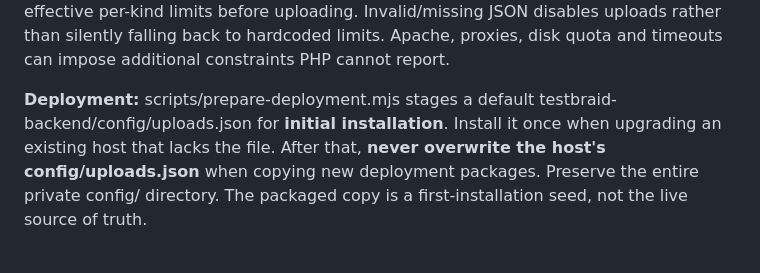
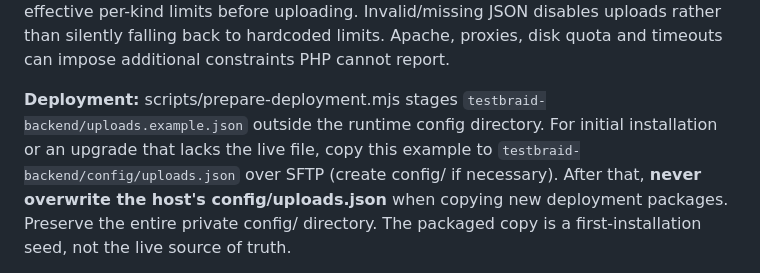
Before and after one commit to Radouch/TestBraid, a Markdown page: docs/media-uploads.md, the part around the change. Drawn GitHub-style.

Commit message:
docs(media): explain one-time example-to-runtime configuration copy

```diff
--- a/docs/media-uploads.md
+++ b/docs/media-uploads.md
@@ -90,9 +90,11 @@ per-kind limits before uploading. Invalid/missing JSON disables uploads
 rather than silently falling back to hardcoded limits. Apache, proxies, disk
 quota and timeouts can impose additional constraints PHP cannot report.
 
-**Deployment:** scripts/prepare-deployment.mjs stages a default
-testbraid-backend/config/uploads.json for **initial installation**.
-Install it once when upgrading an existing host that lacks the file. After
+**Deployment:** scripts/prepare-deployment.mjs stages
+`testbraid-backend/uploads.example.json` outside the runtime config directory.
+For initial installation or an upgrade that lacks the live file, copy this
+example to `testbraid-backend/config/uploads.json` over SFTP (create config/
+if necessary). After
 that, **never overwrite the host's config/uploads.json** when copying new
 deployment packages. Preserve the entire private config/ directory. The
 packaged copy is a first-installation seed, not the live source of truth.
```
